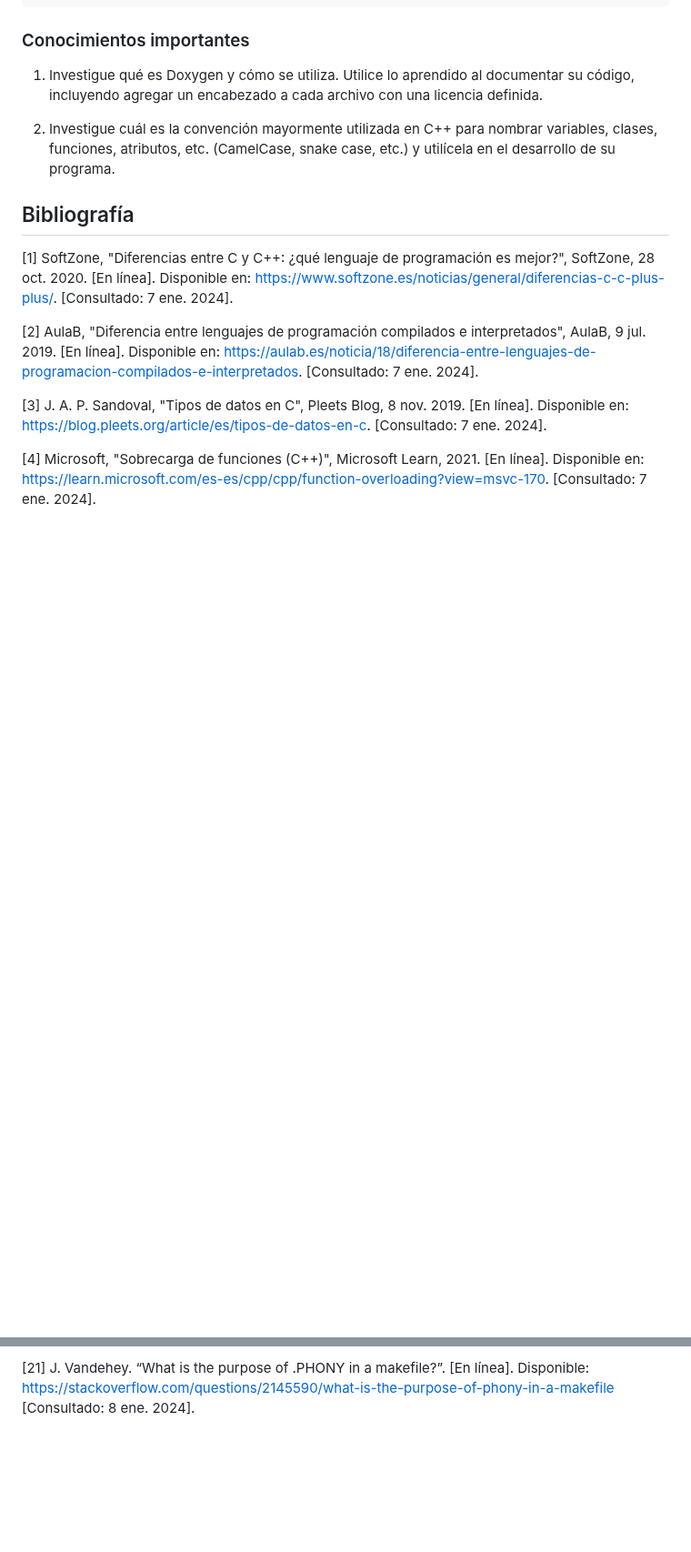
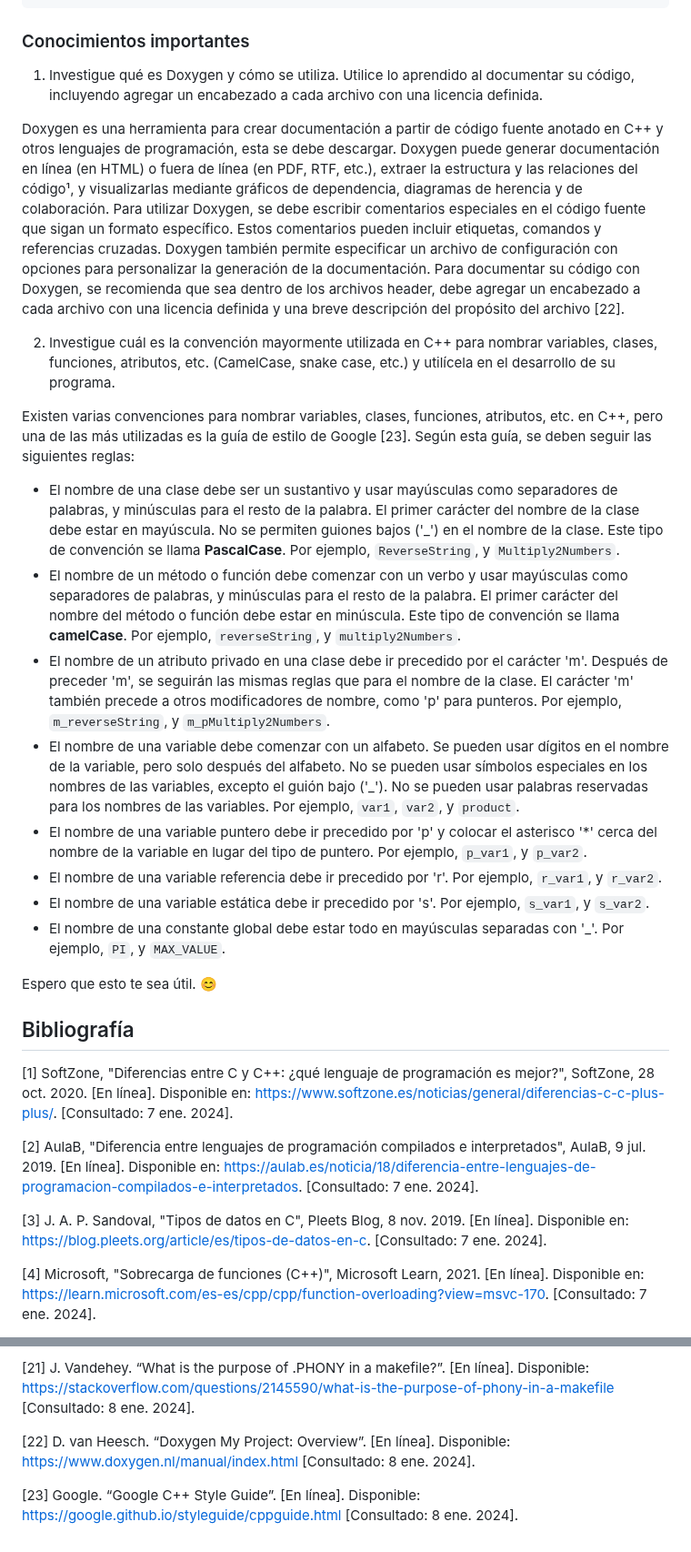
Before and after one commit to yehohnathan/Estructuras_Abstractas, a Markdown page: Tareas/TAREA_UNO/README.md, 2 parts joined by grey strips. Shown at 91% size. Rendered like a GitHub page; blank space fills up the shorter version.

Commit message:
Respuestas teoría final
Signed-off-by: Yehohnathan Miranda Vigil <yehohnathan2002@gmail.com>

```diff
--- a/Tareas/TAREA_UNO/README.md
+++ b/Tareas/TAREA_UNO/README.md
@@ -242,7 +242,25 @@ El target `.PHONY` en un Makefile se utiliza para indicar que los targets que se
 
 1. Investigue qué es Doxygen y cómo se utiliza. Utilice lo aprendido al documentar su código, incluyendo agregar un encabezado a cada archivo con una licencia definida.
 
+Doxygen es una herramienta para crear documentación a partir de código fuente anotado en C++ y otros lenguajes de programación, esta se debe descargar. Doxygen puede generar documentación en línea (en HTML) o fuera de línea (en PDF, RTF, etc.), extraer la estructura y las relaciones del código¹, y visualizarlas mediante gráficos de dependencia, diagramas de herencia y de colaboración. Para utilizar Doxygen, se debe escribir comentarios especiales en el código fuente que sigan un formato específico. Estos comentarios pueden incluir etiquetas, comandos y referencias cruzadas. Doxygen también permite especificar un archivo de configuración con opciones para personalizar la generación de la documentación. Para documentar su código con Doxygen, se recomienda que sea dentro de los archivos header, debe agregar un encabezado a cada archivo con una licencia definida y una breve descripción del propósito del archivo [22].
+
+
+
 2. Investigue cuál es la convención mayormente utilizada en C++ para nombrar variables, clases, funciones, atributos, etc. (CamelCase, snake case, etc.) y utilícela en el desarrollo de su programa.
+
+Existen varias convenciones para nombrar variables, clases, funciones, atributos, etc. en C++, pero una de las más utilizadas es la guía de estilo de Google [23]. Según esta guía, se deben seguir las siguientes reglas:
+
+- El nombre de una clase debe ser un sustantivo y usar mayúsculas como separadores de palabras, y minúsculas para el resto de la palabra. El primer carácter del nombre de la clase debe estar en mayúscula. No se permiten guiones bajos ('_') en el nombre de la clase. Este tipo de convención se llama **PascalCase**. Por ejemplo, `ReverseString`, y `Multiply2Numbers`.
+- El nombre de un método o función debe comenzar con un verbo y usar mayúsculas como separadores de palabras, y minúsculas para el resto de la palabra. El primer carácter del nombre del método o función debe estar en minúscula. Este tipo de convención se llama **camelCase**. Por ejemplo, `reverseString`, y `multiply2Numbers`.
+- El nombre de un atributo privado en una clase debe ir precedido por el carácter 'm'. Después de preceder 'm', se seguirán las mismas reglas que para el nombre de la clase. El carácter 'm' también precede a otros modificadores de nombre, como 'p' para punteros. Por ejemplo, `m_reverseString`, y `m_pMultiply2Numbers`.
+- El nombre de una variable debe comenzar con un alfabeto. Se pueden usar dígitos en el nombre de la variable, pero solo después del alfabeto. No se pueden usar símbolos especiales en los nombres de las variables, excepto el guión bajo ('_'). No se pueden usar palabras reservadas para los nombres de las variables. Por ejemplo, `var1`, `var2`, y `product`.
+- El nombre de una variable puntero debe ir precedido por 'p' y colocar el asterisco '*' cerca del nombre de la variable en lugar del tipo de puntero. Por ejemplo, `p_var1`, y `p_var2`.
+- El nombre de una variable referencia debe ir precedido por 'r'. Por ejemplo, `r_var1`, y `r_var2`.
+- El nombre de una variable estática debe ir precedido por 's'. Por ejemplo, `s_var1`, y `s_var2`.
+- El nombre de una constante global debe estar todo en mayúsculas separadas con '_'. Por ejemplo, `PI`, y `MAX_VALUE`.
+
+Espero que esto te sea útil. 😊
+
 
 
 ## Bibliografía
@@ -289,3 +307,7 @@ El target `.PHONY` en un Makefile se utiliza para indicar que los targets que se
 [20] Free Software Foundation, “GNU Make”, 2022. [En línea]. Disponible: https://runebook.dev/es/docs/gnu_make/using-variables#:~:text=C%C3%B3mo%20utilizar%20variables%20Una%20variable%20es%20un%20nombre,previos%2C%20recetas%20y%20otras%20partes%20del%20archivo%20MAKE [Consultado: 8 ene. 2024].
 
 [21] J. Vandehey. “What is the purpose of .PHONY in a makefile?”. [En línea]. Disponible: https://stackoverflow.com/questions/2145590/what-is-the-purpose-of-phony-in-a-makefile [Consultado: 8 ene. 2024].
+
+[22] D. van Heesch. “Doxygen My Project: Overview”. [En línea]. Disponible: https://www.doxygen.nl/manual/index.html [Consultado: 8 ene. 2024].
+
+[23] Google. “Google C++ Style Guide”. [En línea]. Disponible: https://google.github.io/styleguide/cppguide.html [Consultado: 8 ene. 2024].
```
